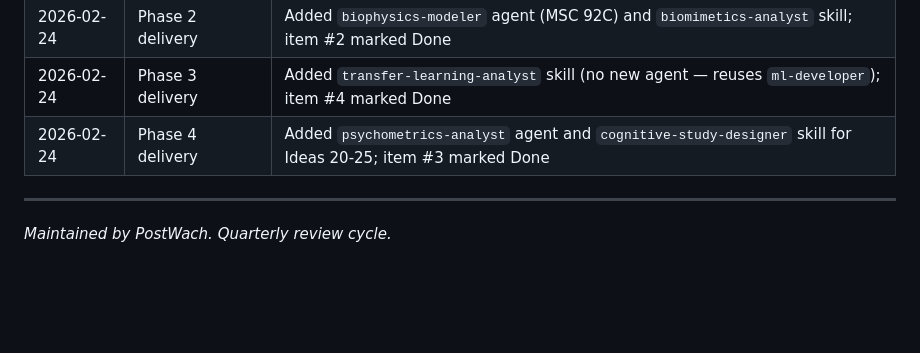
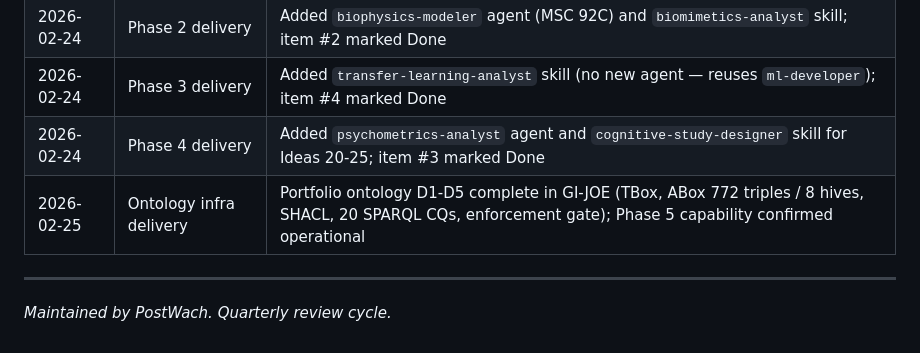
Before and after one commit to DocWach/PostWach, a Markdown page: docs/capability_roadmap.md, the part around the change. GitHub-like rendering; blank space fills up the shorter version.

Commit message:
Update capability roadmap: Portfolio Ontology D5 review log entry

```diff
--- a/docs/capability_roadmap.md
+++ b/docs/capability_roadmap.md
@@ -155,6 +155,7 @@ GI-JOE is a dedicated ontology engineering platform. When Idea 9 (Ontological Re
 | 2026-02-24 | Phase 2 delivery | Added `biophysics-modeler` agent (MSC 92C) and `biomimetics-analyst` skill; item #2 marked Done |
 | 2026-02-24 | Phase 3 delivery | Added `transfer-learning-analyst` skill (no new agent — reuses `ml-developer`); item #4 marked Done |
 | 2026-02-24 | Phase 4 delivery | Added `psychometrics-analyst` agent and `cognitive-study-designer` skill for Ideas 20-25; item #3 marked Done |
+| 2026-02-25 | Ontology infra delivery | Portfolio ontology D1-D5 complete in GI-JOE (TBox, ABox 772 triples / 8 hives, SHACL, 20 SPARQL CQs, enforcement gate); Phase 5 capability confirmed operational |
 
 ---
 
```
